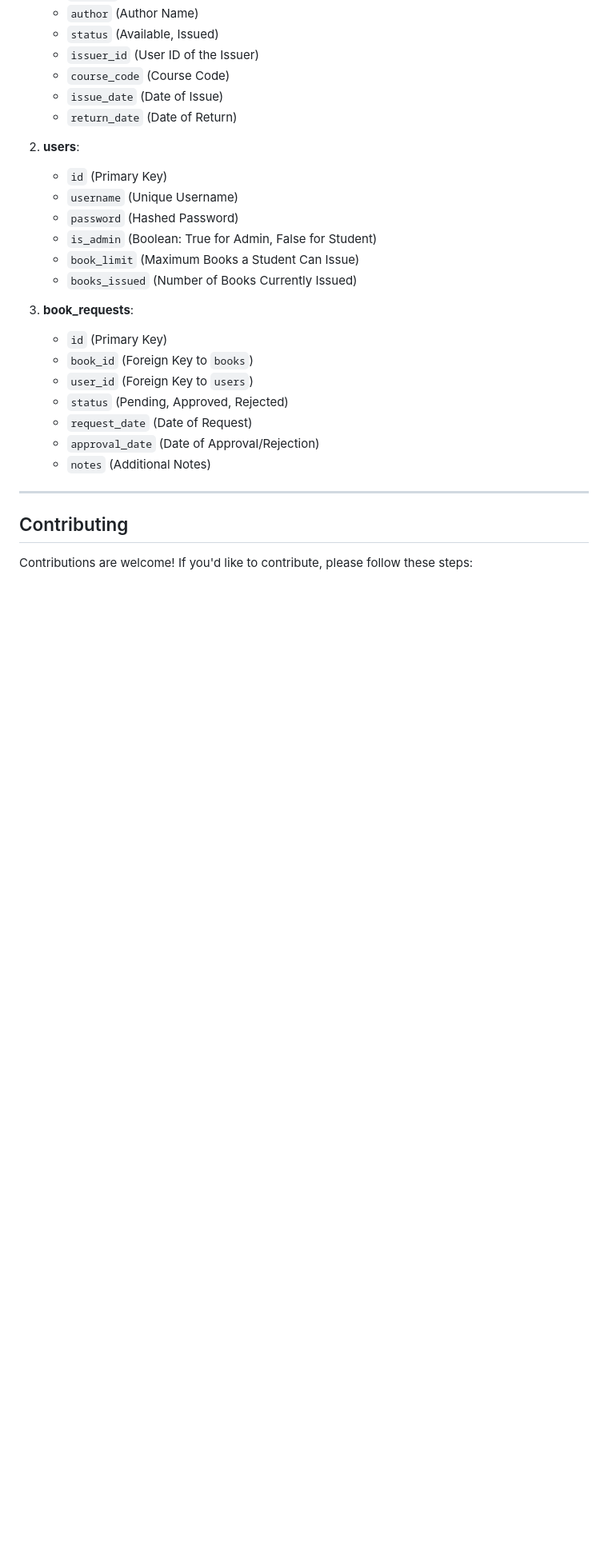
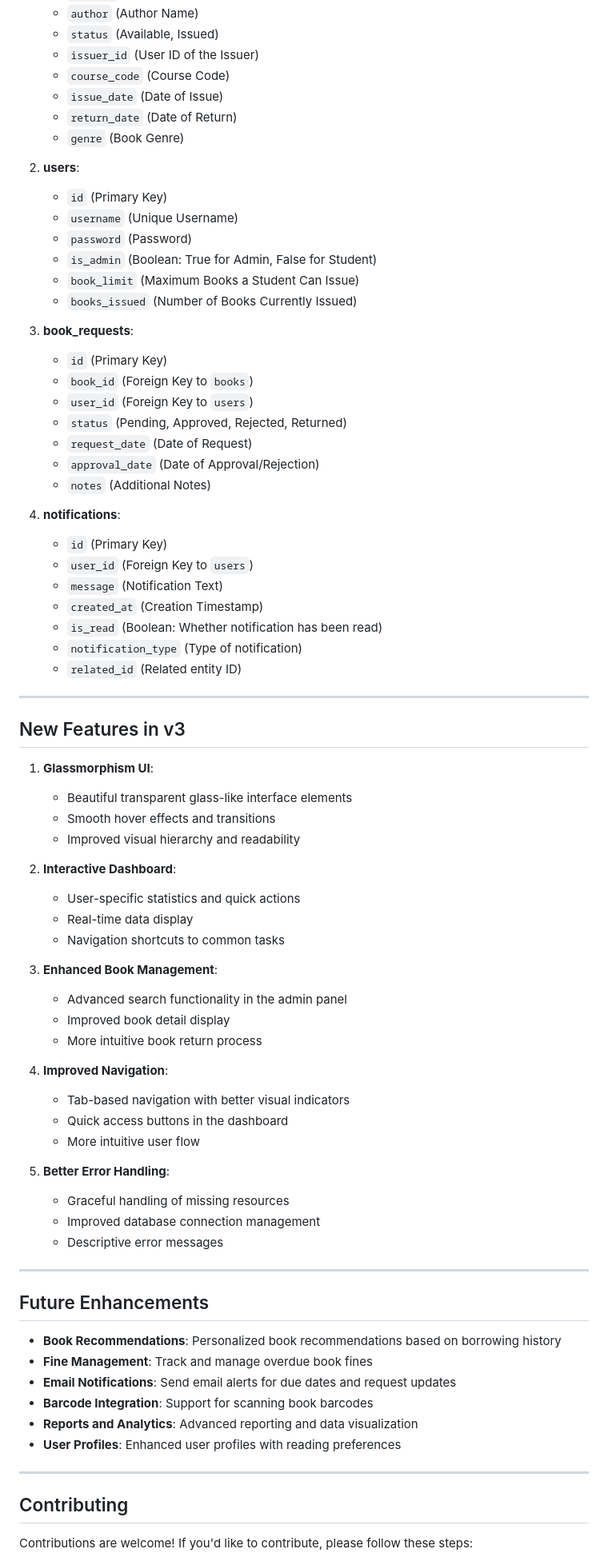
Before and after one commit to Kaustubh0912/LMS, a Markdown page: README.md, the part around the change printed below. Shown: that part at 80% size. GitHub-like rendering; blank space fills up the shorter version.

```diff
--- a/README.md
+++ b/README.md
@@ -137,11 +176,12 @@ The application uses the following tables:
    - `course_code` (Course Code)
    - `issue_date` (Date of Issue)
    - `return_date` (Date of Return)
+   - `genre` (Book Genre)
 
 2. **users**:
    - `id` (Primary Key)
    - `username` (Unique Username)
-   - `password` (Hashed Password)
+   - `password` (Password)
    - `is_admin` (Boolean: True for Admin, False for Student)
    - `book_limit` (Maximum Books a Student Can Issue)
    - `books_issued` (Number of Books Currently Issued)
@@ -150,10 +190,59 @@ The application uses the following tables:
    - `id` (Primary Key)
    - `book_id` (Foreign Key to `books`)
    - `user_id` (Foreign Key to `users`)
-   - `status` (Pending, Approved, Rejected)
+   - `status` (Pending, Approved, Rejected, Returned)
    - `request_date` (Date of Request)
    - `approval_date` (Date of Approval/Rejection)
    - `notes` (Additional Notes)
+
+4. **notifications**:
+   - `id` (Primary Key)
+   - `user_id` (Foreign Key to `users`)
+   - `message` (Notification Text)
+   - `created_at` (Creation Timestamp)
+   - `is_read` (Boolean: Whether notification has been read)
+   - `notification_type` (Type of notification)
+   - `related_id` (Related entity ID)
+
+---
+
+## New Features in v3
+
+1. **Glassmorphism UI**:
+   - Beautiful transparent glass-like interface elements
+   - Smooth hover effects and transitions
+   - Improved visual hierarchy and readability
+
+2. **Interactive Dashboard**:
+   - User-specific statistics and quick actions
+   - Real-time data display
+   - Navigation shortcuts to common tasks
+
+3. **Enhanced Book Management**:
+   - Advanced search functionality in the admin panel
+   - Improved book detail display
+   - More intuitive book return process
+
+4. **Improved Navigation**:
+   - Tab-based navigation with better visual indicators
+   - Quick access buttons in the dashboard
+   - More intuitive user flow
+
+5. **Better Error Handling**:
+   - Graceful handling of missing resources
+   - Improved database connection management
+   - Descriptive error messages
+
+---
+
+## Future Enhancements
+
+- **Book Recommendations**: Personalized book recommendations based on borrowing history
+- **Fine Management**: Track and manage overdue book fines
+- **Email Notifications**: Send email alerts for due dates and request updates
+- **Barcode Integration**: Support for scanning book barcodes
+- **Reports and Analytics**: Advanced reporting and data visualization
+- **User Profiles**: Enhanced user profiles with reading preferences
 
 ---
 
```
Also changed, not shown: other parts of README.md (+81 -48 lines).
